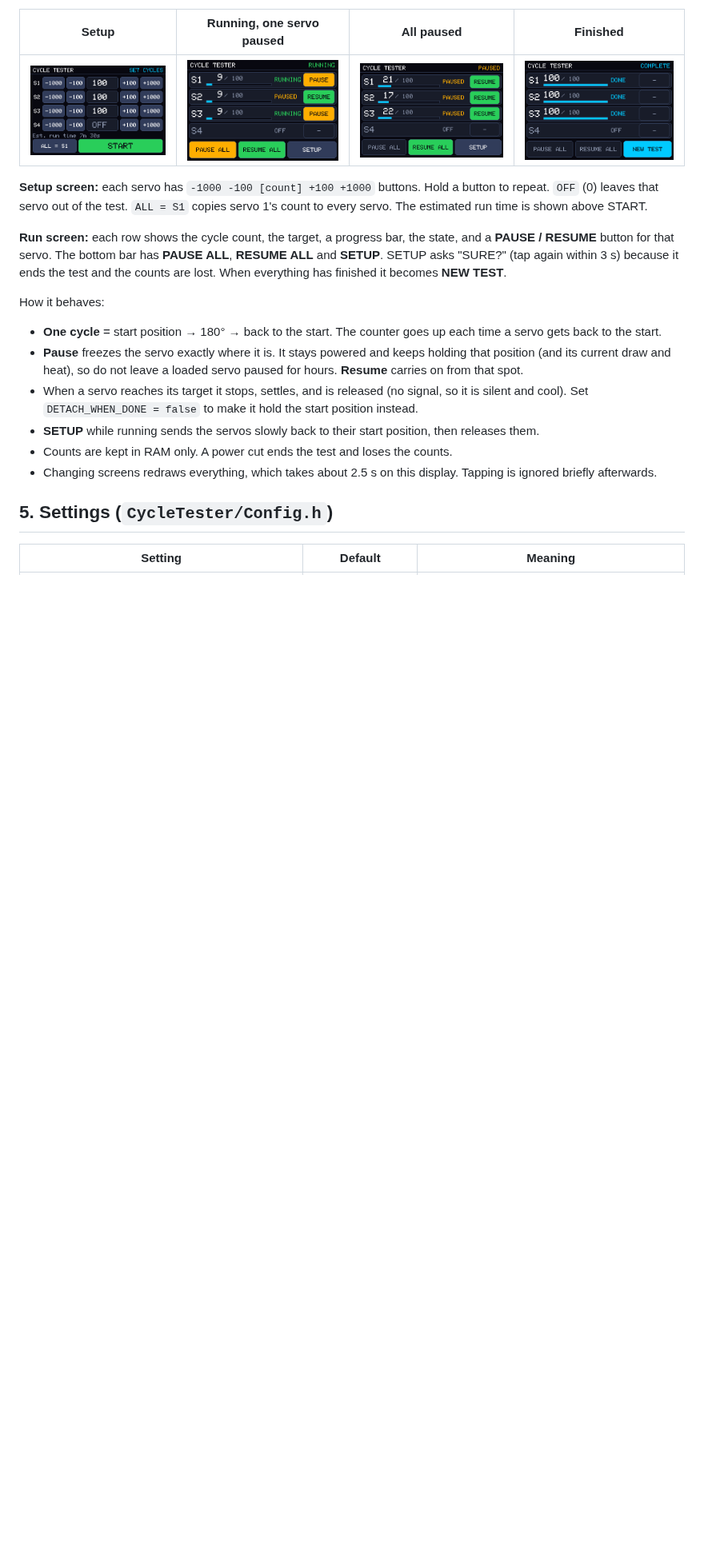
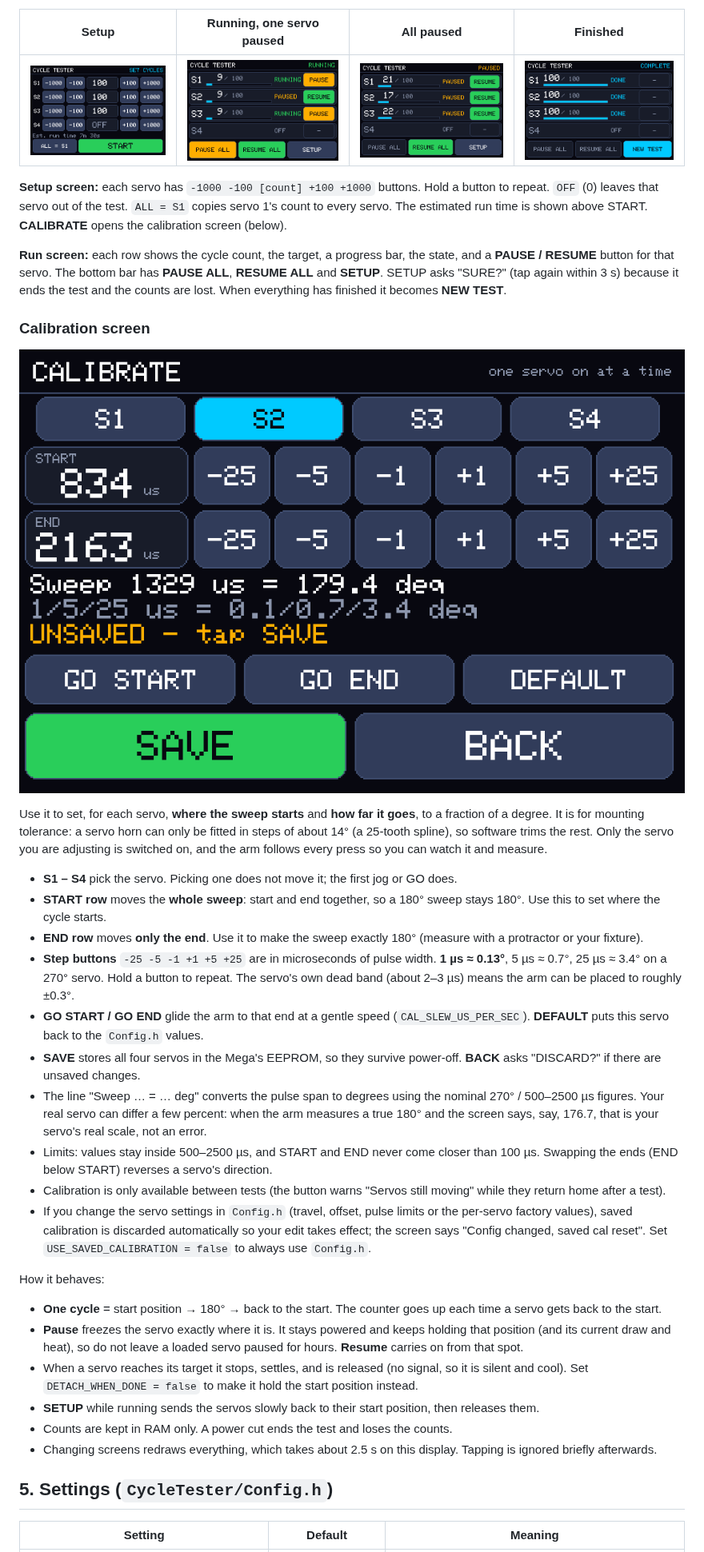
Before and after one commit to fpheaney-alt/Cycle_Test, a Markdown page: README.md, the part around one of its changes. Shown at 80% size. Rendered like a GitHub page; pictures changed too: docs/screenshots/calibrate.png (added); blank space fills up the shorter version.

```diff
--- a/README.md
+++ b/README.md
@@ -78,10 +77,32 @@ These are renders produced by the PC simulation (`tests/host`) using the display
 
 **Setup screen:** each servo has `-1000 -100 [count] +100 +1000` buttons. Hold a button to repeat. `OFF` (0) leaves that
 servo out of the test. `ALL = S1` copies servo 1's count to every servo. The estimated run time is shown above START.
+**CALIBRATE** opens the calibration screen (below).
 
 **Run screen:** each row shows the cycle count, the target, a progress bar, the state, and a **PAUSE / RESUME** button for that servo.
 The bottom bar has **PAUSE ALL**, **RESUME ALL** and **SETUP**. SETUP asks "SURE?" (tap again within 3 s) because it ends
 the test and the counts are lost. When everything has finished it becomes **NEW TEST**.
+
+### Calibration screen
+
+![Calibration screen](docs/screenshots/calibrate.png)
+
+Use it to set, for each servo, **where the sweep starts** and **how far it goes**, to a fraction of a degree. It is for
+mounting tolerance: a servo horn can only be fitted in steps of about 14° (a 25-tooth spline), so software trims the
+rest. Only the servo you are adjusting is switched on, and the arm follows every press so you can watch it and measure.
+
+* **S1 – S4** pick the servo. Picking one does not move it; the first jog or GO does.
+* **START row** moves the **whole sweep**: start and end together, so a 180° sweep stays 180°. Use this to set where the cycle starts.
+* **END row** moves **only the end**. Use it to make the sweep exactly 180° (measure with a protractor or your fixture).
+* **Step buttons** `-25 -5 -1 +1 +5 +25` are in microseconds of pulse width. **1 µs ≈ 0.13°**, 5 µs ≈ 0.7°, 25 µs ≈ 3.4° on a 270° servo.
+  Hold a button to repeat. The servo's own dead band (about 2–3 µs) means the arm can be placed to roughly ±0.3°.
+* **GO START / GO END** glide the arm to that end at a gentle speed (`CAL_SLEW_US_PER_SEC`). **DEFAULT** puts this servo back to the `Config.h` values.
+* **SAVE** stores all four servos in the Mega's EEPROM, so they survive power-off. **BACK** asks "DISCARD?" if there are unsaved changes.
+* The line "Sweep … = … deg" converts the pulse span to degrees using the nominal 270° / 500–2500 µs figures. Your real servo can differ a few percent:
+  when the arm measures a true 180° and the screen says, say, 176.7, that is your servo's real scale, not an error.
+* Limits: values stay inside 500–2500 µs, and START and END never come closer than 100 µs. Swapping the ends (END below START) reverses a servo's direction.
+* Calibration is only available between tests (the button warns "Servos still moving" while they return home after a test).
+* If you change the servo settings in `Config.h` (travel, offset, pulse limits or the per-servo factory values), saved calibration is discarded automatically so your edit takes effect; the screen says "Config changed, saved cal reset". Set `USE_SAVED_CALIBRATION = false` to always use `Config.h`.
 
 How it behaves:
 
```
Also changed, not shown: other parts of README.md (+28 -19 lines), 10 other files.
